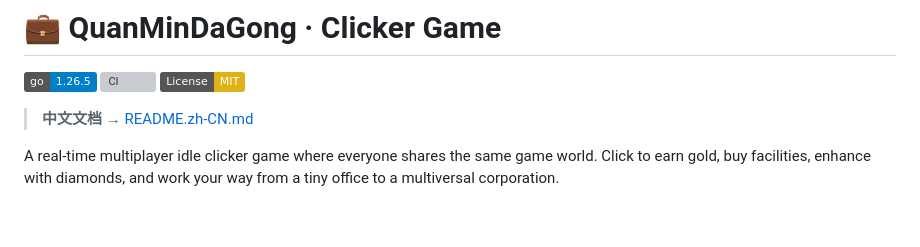
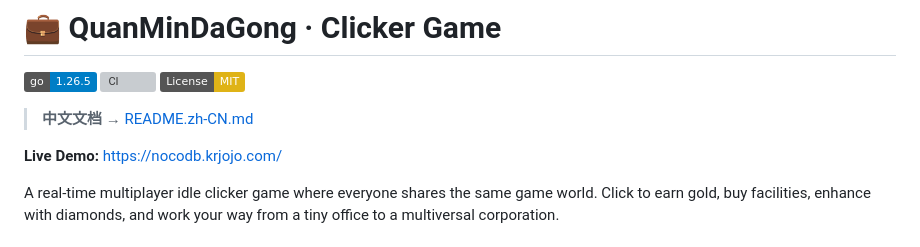
Before and after one commit to miniwater/click, a Markdown page: README.md, the part around the change. Rendered like a GitHub page; badges without logos; blank space fills up the shorter version; grey boxes are pictures that could not be loaded.

```diff
--- a/README.md
+++ b/README.md
@@ -5,6 +5,8 @@
 [![License: MIT](https://img.shields.io/badge/License-MIT-yellow.svg)](LICENSE)
 
 > **中文文档** → [README.zh-CN.md](README.zh-CN.md)
+
+**Live Demo:** [https://nocodb.krjojo.com/](https://nocodb.krjojo.com/)
 
 A real-time multiplayer idle clicker game where everyone shares the same game world. Click to earn gold, buy facilities, enhance with diamonds, and work your way from a tiny office to a multiversal corporation.
 
```
Also changed, not shown: README.zh-CN.md (+2 -0 lines).
